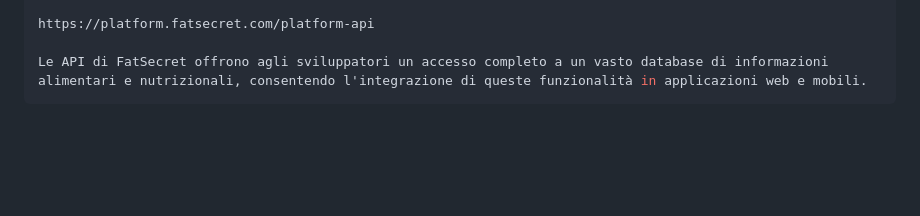
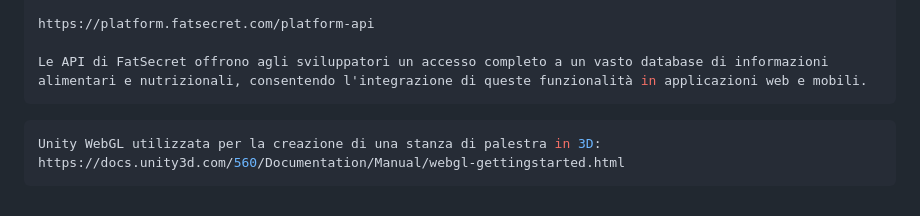
Before and after one commit to MatBertu/Progetto_Fitness, a Markdown page: README.md, the part around the change. Rendered like a GitHub page; blank space fills up the shorter version.

````diff
--- a/README.md
+++ b/README.md
@@ -164,3 +164,7 @@ https://platform.fatsecret.com/platform-api
 
 Le API di FatSecret offrono agli sviluppatori un accesso completo a un vasto database di informazioni alimentari e nutrizionali, consentendo l'integrazione di queste funzionalità in applicazioni web e mobili.
 ```
+```sh
+Unity WebGL utilizzata per la creazione di una stanza di palestra in 3D:
+https://docs.unity3d.com/560/Documentation/Manual/webgl-gettingstarted.html
+```
````
